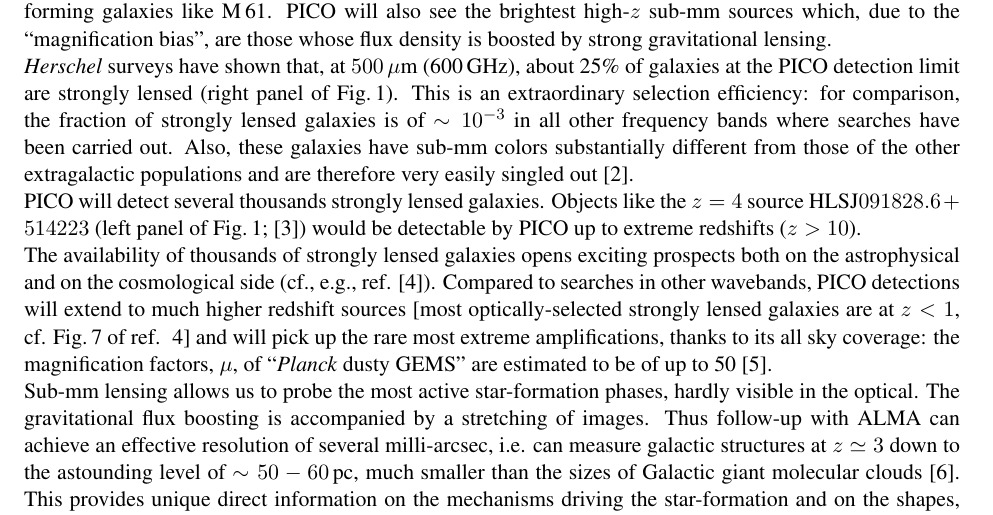
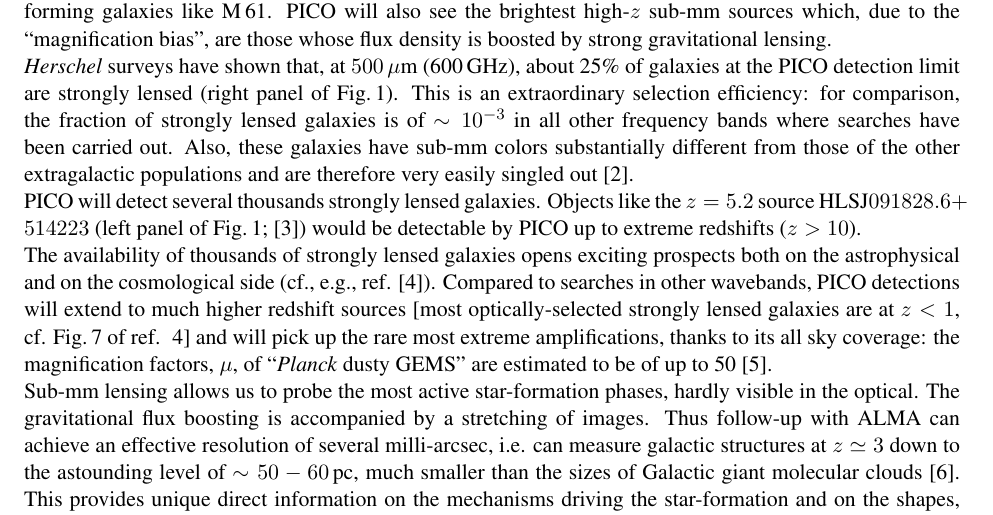
Before and after one commit to CMB-Probe/PICOReport, a LaTeX document (AdditionalSci.tex): part of page 1 of 5, cut so that both start at the same text. Compiled offline with pdfLaTeX.

Commit message:
Update AdditionalSci.tex

```diff
--- a/AdditionalSci.tex
+++ b/AdditionalSci.tex
@@ -96,7 +96,7 @@ As illustrated by the left panel of Fig.\,\ref{fig:SED3}, at $\lambda \simgt \hb
 
 \textit{Herschel} surveys have shown that, at $500\,\mu$m (600\,GHz), about 25\% of galaxies at the PICO detection limit are strongly lensed (right panel of Fig.\,\ref{fig:SED3}). This is an extraordinary selection efficiency: for   comparison, the fraction of strongly lensed galaxies is of $\sim 10^{-3}$ in all other frequency bands where searches have been carried out. Also, these galaxies have sub-mm colors substantially different from those of the other extragalactic populations and are therefore very easily singled out \cite{Negrello2017lensed}.
 
-PICO will detect several thousands strongly lensed galaxies. Objects like the $z=4$ source HLSJ$091828.6+514223$ (left panel of Fig.\,\ref{fig:SED3}; \cite{Combes2012}) would be detectable by PICO up to extreme redshifts ($z>10$).
+PICO will detect several thousands strongly lensed galaxies. Objects like the $z=5.2$ source HLSJ$091828.6+514223$ (left panel of Fig.\,\ref{fig:SED3}; \cite{Combes2012}) would be detectable by PICO up to extreme redshifts ($z>10$).
 
 The availability of thousands of strongly lensed galaxies opens exciting prospects both on the astrophysical and on the cosmological side (cf., e.g., ref. \cite{Treu2010}). Compared to searches in other wavebands, PICO detections will extend to much higher redshift sources \cite[most optically-selected strongly lensed galaxies are at $z<1$, cf. Fig.\,7 of ref. ][]{Treu2010} and will pick up the rare most extreme amplifications, thanks to its all sky coverage: the magnification factors, $\mu$, of ``\textit{Planck} dusty GEMS'' are estimated to be of up to 50 \cite{Canameras2015}.
 
```
